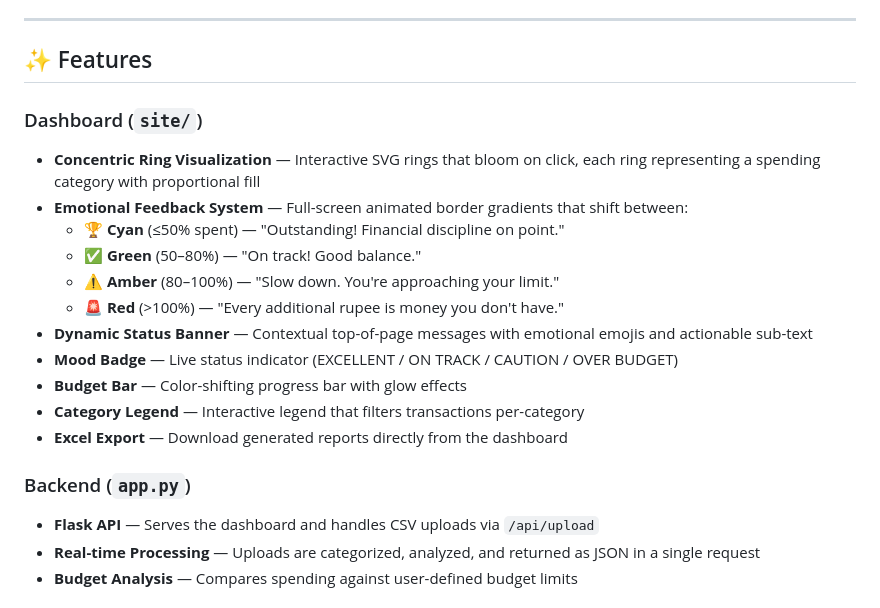
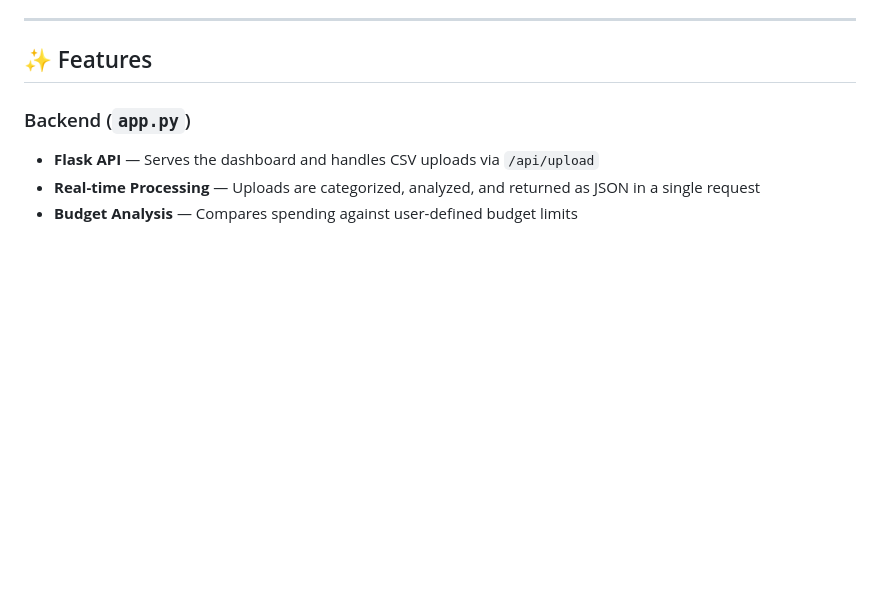
Before and after one commit to Piyush2232/PBL-Project-Based-Learning-, a Markdown page: README.md, the part around the change. GitHub-like rendering; blank space fills up the shorter version.

```diff
--- a/README.md
+++ b/README.md
@@ -16,18 +16,6 @@ The core idea: **make your spending habits feel visceral.** The app doesn't just
 
 ## ✨ Features
 
-### Dashboard (`site/`)
-- **Concentric Ring Visualization** — Interactive SVG rings that bloom on click, each ring representing a spending category with proportional fill
-- **Emotional Feedback System** — Full-screen animated border gradients that shift between:
-  - 🏆 **Cyan** (≤50% spent) — "Outstanding! Financial discipline on point."
-  - ✅ **Green** (50–80%) — "On track! Good balance."
-  - ⚠️ **Amber** (80–100%) — "Slow down. You're approaching your limit."
-  - 🚨 **Red** (>100%) — "Every additional rupee is money you don't have."
-- **Dynamic Status Banner** — Contextual top-of-page messages with emotional emojis and actionable sub-text
-- **Mood Badge** — Live status indicator (EXCELLENT / ON TRACK / CAUTION / OVER BUDGET)
-- **Budget Bar** — Color-shifting progress bar with glow effects
-- **Category Legend** — Interactive legend that filters transactions per-category
-- **Excel Export** — Download generated reports directly from the dashboard
 
 ### Backend (`app.py`)
 - **Flask API** — Serves the dashboard and handles CSV uploads via `/api/upload`
```
